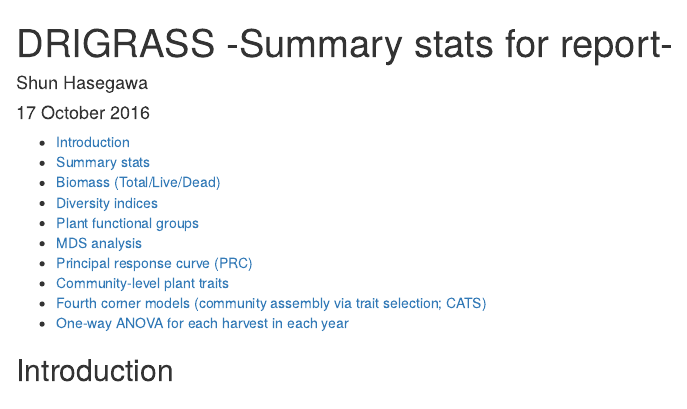
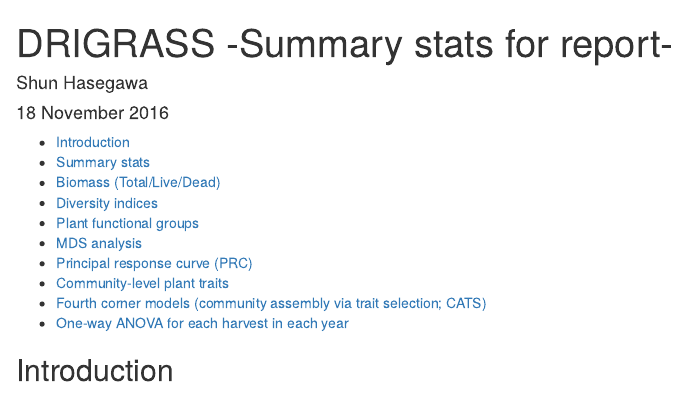
Before and after one commit to ShunHasegawa/DRIGRASS_vegetation, an R Markdown document (Doc/summary_stats_report.Rmd): the page in a window 1100 px wide, from its top. Rendered offline with R 4.5, knitr and Pandoc, with nearby package versions; some code elsewhere in the file could not run offline.

Commit message:
date was updated

```diff
--- a/Doc/summary_stats_report.Rmd
+++ b/Doc/summary_stats_report.Rmd
@@ -1,7 +1,7 @@
 ---
 title: "DRIGRASS -Summary stats for report-"
 author: "Shun Hasegawa"
-date: "17 October 2016"
+date: "18 November 2016"
 output:
   html_document:
     toc: true
```
